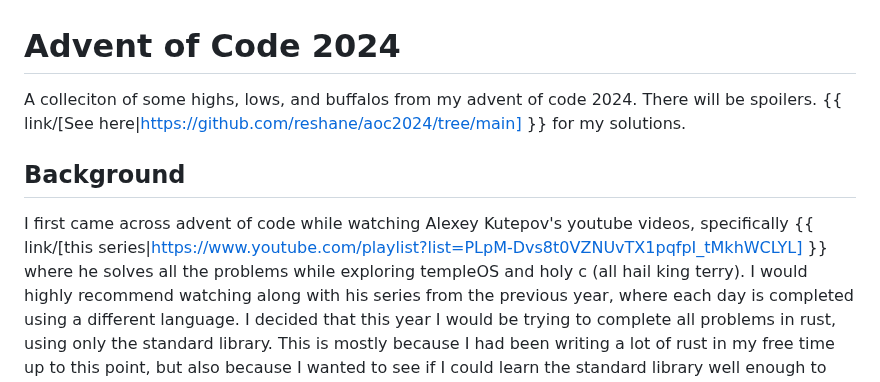
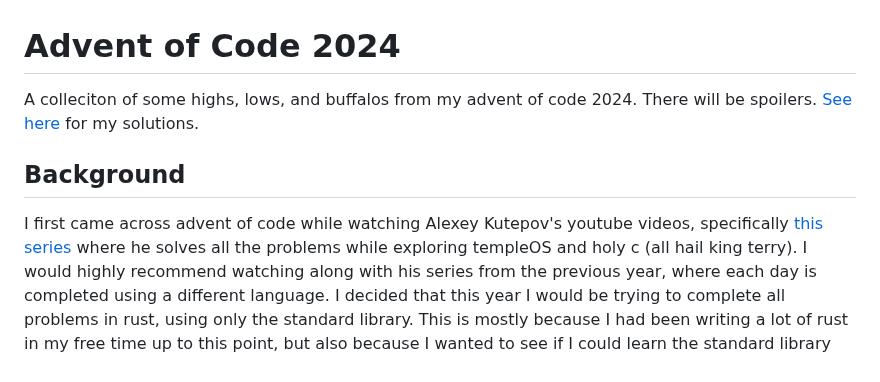
Before and after one commit to reshane/reshane.github.io, a Markdown page: posts/aoc-24/index.md, the part around the change. Drawn GitHub-style.

Commit message:
fix some more links

```diff
--- a/posts/aoc-24/index.md
+++ b/posts/aoc-24/index.md
@@ -1,10 +1,10 @@
 # Advent of Code 2024
 
-A colleciton of some highs, lows, and buffalos from my advent of code 2024. There will be spoilers. {{ link/[See here|https://github.com/reshane/aoc2024/tree/main] }} for my solutions.
+A colleciton of some highs, lows, and buffalos from my advent of code 2024. There will be spoilers. [See here](https://github.com/reshane/aoc2024/tree/main) for my solutions.
 
 ## Background
 
-I first came across advent of code while watching Alexey Kutepov's youtube videos, specifically {{ link/[this series|https://www.youtube.com/playlist?list=PLpM-Dvs8t0VZNUvTX1pqfpI_tMkhWCLYL] }} where he solves all the problems while exploring templeOS and holy c (all hail king terry).
+I first came across advent of code while watching Alexey Kutepov's youtube videos, specifically [this series](https://www.youtube.com/playlist?list=PLpM-Dvs8t0VZNUvTX1pqfpI_tMkhWCLYL) where he solves all the problems while exploring templeOS and holy c (all hail king terry).
 I would highly recommend watching along with his series from the previous year, where each day is completed using a different language.
 I decided that this year I would be trying to complete all problems in rust, using only the standard library.
 This is mostly because I had been writing a lot of rust in my free time up to this point, but also because I wanted to see if I could learn the standard library well enough to not depend on any crates.
```
